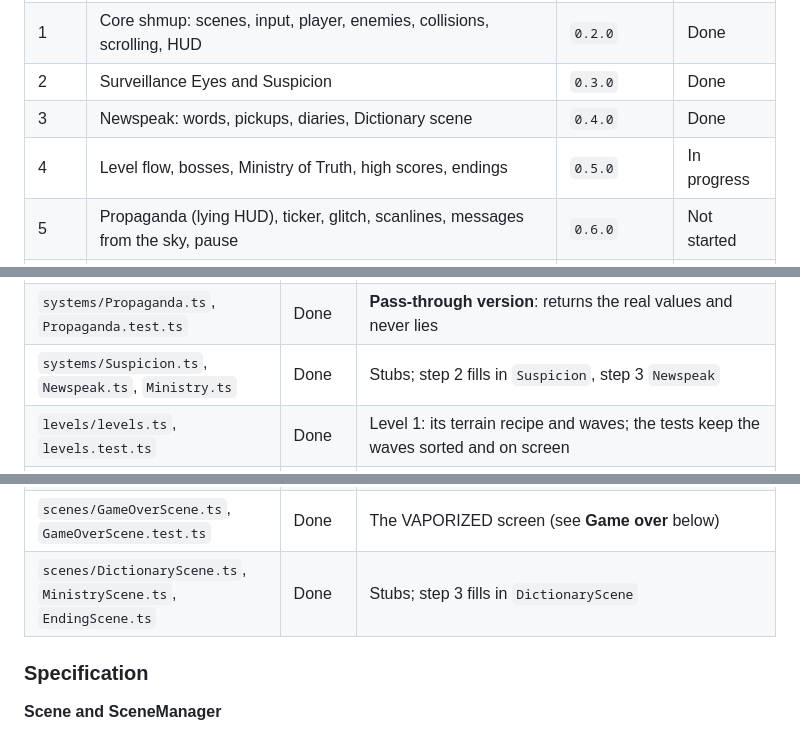
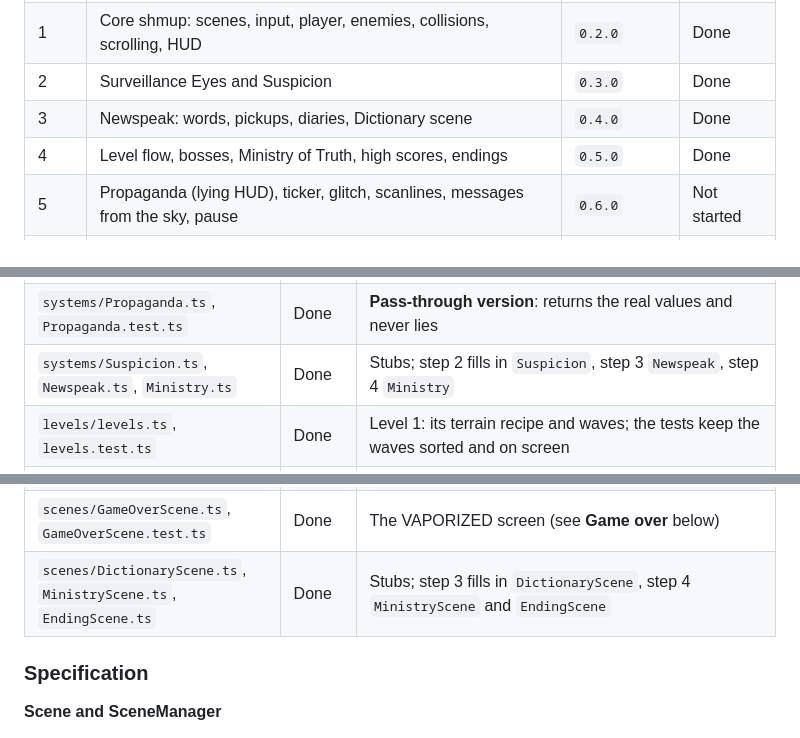
Before and after one commit to CarlosSandoval-03/Newspeak-1984, a Markdown page: docs/implementation-plan.md, 3 parts joined by grey strips. Drawn GitHub-style.

Commit message:
docs: close step 4 in the implementation plan
Signed-off-by: Carlos Sandoval <csandovalc@unal.edu.co>

```diff
--- a/docs/implementation-plan.md
+++ b/docs/implementation-plan.md
@@ -10,7 +10,7 @@ Every step ends with a playable game. Each one finishes with a version bump (see
 | 1 | Core shmup: scenes, input, player, enemies, collisions, scrolling, HUD | `0.2.0` | Done |
 | 2 | Surveillance Eyes and Suspicion | `0.3.0` | Done |
 | 3 | Newspeak: words, pickups, diaries, Dictionary scene | `0.4.0` | Done |
-| 4 | Level flow, bosses, Ministry of Truth, high scores, endings | `0.5.0` | In progress |
+| 4 | Level flow, bosses, Ministry of Truth, high scores, endings | `0.5.0` | Done |
 | 5 | Propaganda (lying HUD), ticker, glitch, scanlines, messages from the sky, pause | `0.6.0` | Not started |
 | — | Content and balance for all 5 levels, polish | `1.0.0` | Not started |
 
@@ -59,7 +59,7 @@ Create every file from the structure in [technical.md › Project structure](tec
 | `entities/Eye.ts`, `Boss.ts`, `Pickup.ts` | Done | Stubs; step 2 fills in `Eye` and `Boss`, step 3 `Pickup` |
 | `systems/Spawner.ts`, `Spawner.test.ts` | Done | Reads waves from level data; spawns each wave once, just above the top edge, and restarts its waves from the current scroll for the loop (step 4 removed the loop and the restart) |
 | `systems/Propaganda.ts`, `Propaganda.test.ts` | Done | **Pass-through version**: returns the real values and never lies |
-| `systems/Suspicion.ts`, `Newspeak.ts`, `Ministry.ts` | Done | Stubs; step 2 fills in `Suspicion`, step 3 `Newspeak` |
+| `systems/Suspicion.ts`, `Newspeak.ts`, `Ministry.ts` | Done | Stubs; step 2 fills in `Suspicion`, step 3 `Newspeak`, step 4 `Ministry` |
 | `levels/levels.ts`, `levels.test.ts` | Done | Level 1: its terrain recipe and waves; the tests keep the waves sorted and on screen |
 | `levels/layout.ts`, `layout.test.ts` | Done | City generator: streets, blocks, buildings, craters (see **Background** below); the tests run 30 mixed recipes over 8 chunks each |
 | `levels/Background.ts`, `Background.test.ts` | Done | Scrolling background, one `p5.Graphics` per chunk: ground tiles, craters, and procedural rooftops with skylights, fixtures, and banners; lamps blink on top every frame. The tests cover which chunks are on screen and that every cell finds its tile |
@@ -68,7 +68,7 @@ Create every file from the structure in [technical.md › Project structure](tec
 | `scenes/MenuScene.ts`, `MenuScene.test.ts` | Done | `menu-city.png` with the title and the option list (see **Menu** below); the tests cover the navigation |
 | `scenes/GameScene.ts`, `GameScene.test.ts` | Done | Runs the player, the spawner, enemies, bullets, explosions, collisions, and the scroll over the background, and loops the waves once cleared (step 4 replaces the loop with the level's end); the tests cover the collision rules, the game over delay, and the loop. Draws the HUD last. |
 | `scenes/GameOverScene.ts`, `GameOverScene.test.ts` | Done | The VAPORIZED screen (see **Game over** below) |
-| `scenes/DictionaryScene.ts`, `MinistryScene.ts`, `EndingScene.ts` | Done | Stubs; step 3 fills in `DictionaryScene` |
+| `scenes/DictionaryScene.ts`, `MinistryScene.ts`, `EndingScene.ts` | Done | Stubs; step 3 fills in `DictionaryScene`, step 4 `MinistryScene` and `EndingScene` |
 
 ### Specification
 
```
Also changed, not shown: other parts of docs/implementation-plan.md (+9 -9 lines).
